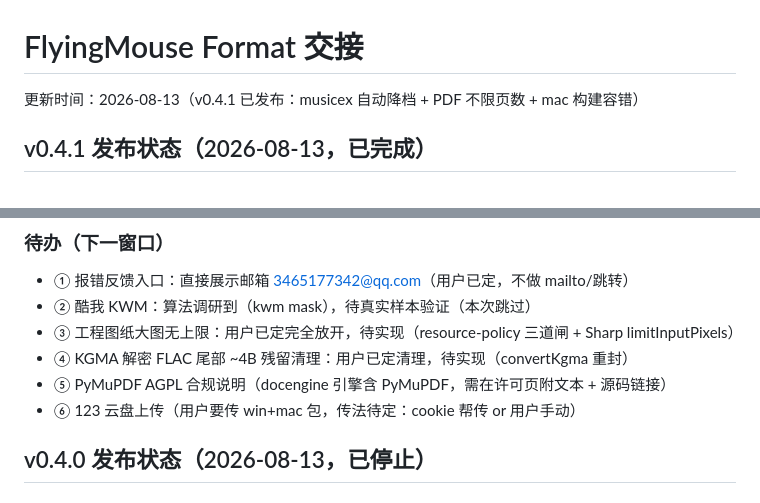
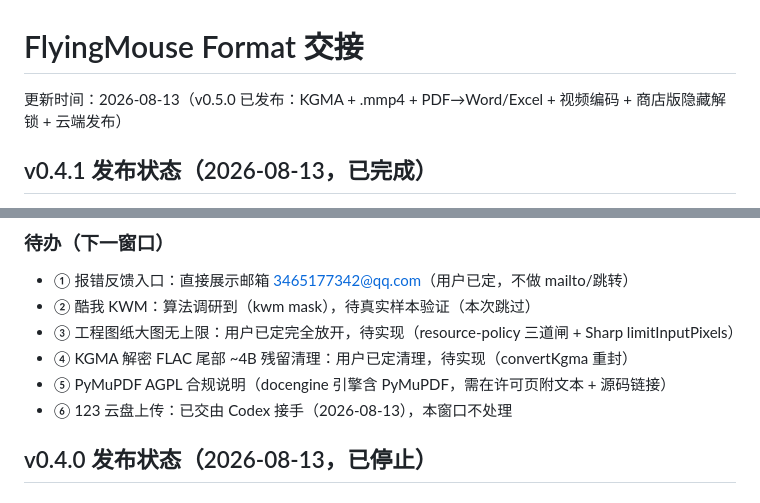
Before and after one commit to LaoFeng-mouse/flyingmouse-format, a Markdown page: docs/HANDOFF.md, 2 parts joined by grey strips. Rendered like a GitHub page.

Commit message:
docs: HANDOFF 顶部标题同步到 v0.5.0 + 123 云盘已交 Codex 接手

```diff
--- a/docs/HANDOFF.md
+++ b/docs/HANDOFF.md
@@ -1,6 +1,6 @@
 # FlyingMouse Format 交接
 
-更新时间：2026-08-13（v0.4.1 已发布：musicex 自动降档 + PDF 不限页数 + mac 构建容错）
+更新时间：2026-08-13（v0.5.0 已发布：KGMA + .mmp4 + PDF→Word/Excel + 视频编码 + 商店版隐藏解锁 + 云端发布）
 
 ## v0.4.1 发布状态（2026-08-13，已完成）
 
@@ -50,7 +50,7 @@
 - ③ 工程图纸大图无上限：用户已定完全放开，待实现（resource-policy 三道闸 + Sharp limitInputPixels）
 - ④ KGMA 解密 FLAC 尾部 ~4B 残留清理：用户已定清理，待实现（convertKgma 重封）
 - ⑤ PyMuPDF AGPL 合规说明（docengine 引擎含 PyMuPDF，需在许可页附文本 + 源码链接）
-- ⑥ 123 云盘上传（用户要传 win+mac 包，传法待定：cookie 帮传 or 用户手动）
+- ⑥ 123 云盘上传：已交由 Codex 接手（2026-08-13），本窗口不处理
 
 ## v0.4.0 发布状态（2026-08-13，已停止）
 
```
